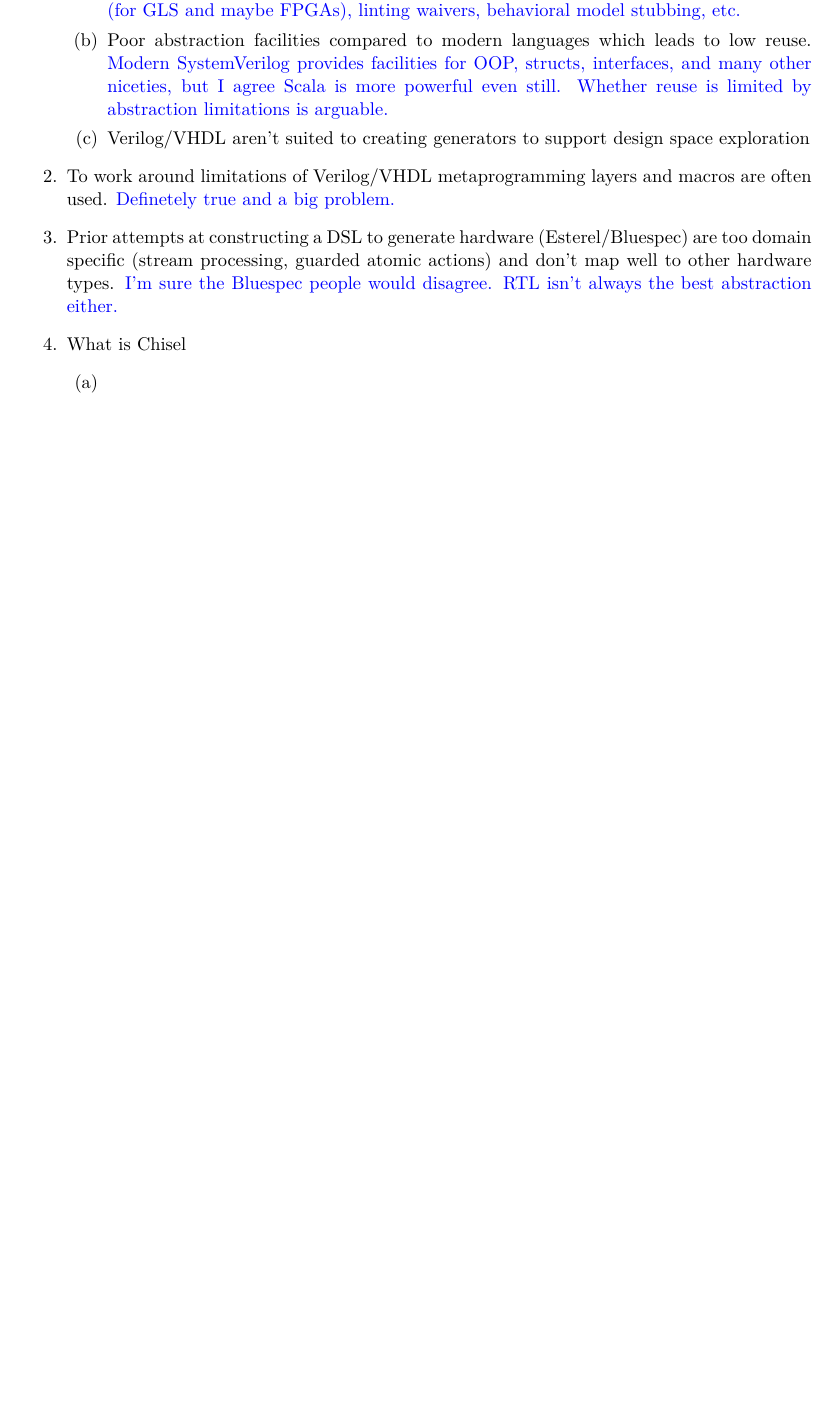
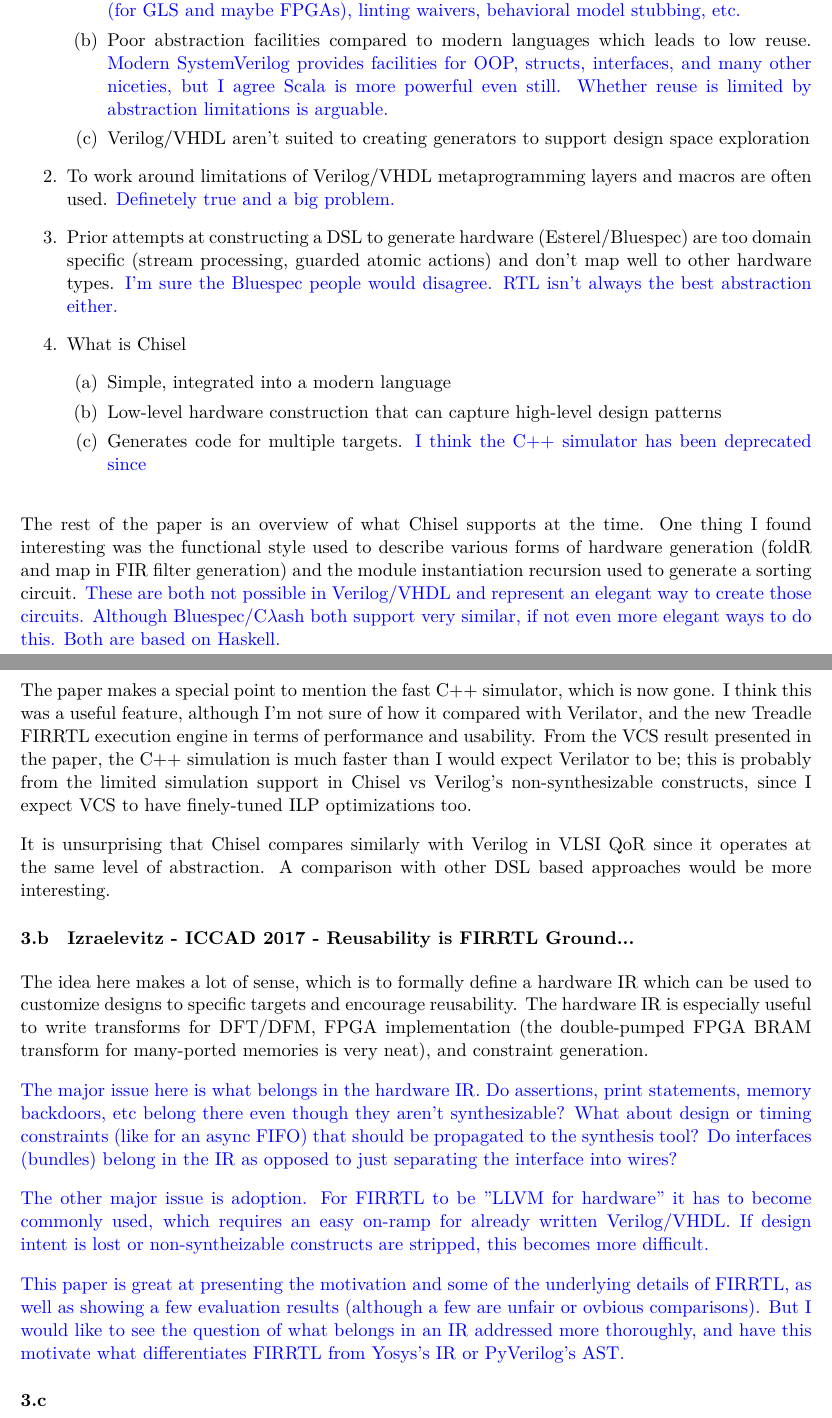
Before and after one commit to vighneshiyer/ee290c-dsp, a LaTeX problem sheet (hw/hw1/hw1_response.tex): part of page 2 of 2 before the commit and two parts of pages 2 and 3 of 3 after it, the two joined at a grey line, cut so that both start at the same text, the shorter picture padded with empty space. Compiled offline with XeLaTeX.

Commit message:
reading papers

```diff
--- a/hw/hw1/hw1_response.tex
+++ b/hw/hw1/hw1_response.tex
@@ -59,8 +59,26 @@
 \item Prior attempts at constructing a DSL to generate hardware (Esterel/Bluespec) are too domain specific (stream processing, guarded atomic actions) and don't map well to other hardware types. {\color{blue} I'm sure the Bluespec people would disagree. RTL isn't always the best abstraction either.}
 \item What is Chisel
     \begin{enumerate}
-        \item
+        \item Simple, integrated into a modern language
+        \item Low-level hardware construction that can capture high-level design patterns
+        \item Generates code for multiple targets. {\color{blue} I think the C++ simulator has been deprecated since}
     \end{enumerate}
 \end{enumerate}
 
+The rest of the paper is an overview of what Chisel supports at the time. One thing I found interesting was the functional style used to describe various forms of hardware generation (foldR and map in FIR filter generation) and the module instantiation recursion used to generate a sorting circuit. {\color{blue} These are both not possible in Verilog/VHDL and represent an elegant way to create those circuits. Although Bluespec/C$\lambda$ash both support very similar, if not even more elegant ways to do this. Both are based on Haskell.}
+
+The paper makes a special point to mention the fast C++ simulator, which is now gone. I think this was a useful feature, although I'm not sure of how it compared with Verilator, and the new Treadle FIRRTL execution engine in terms of performance and usability. From the VCS result presented in the paper, the C++ simulation is much faster than I would expect Verilator to be; this is probably from the limited simulation support in Chisel vs Verilog's non-synthesizable constructs, since I expect VCS to have finely-tuned ILP optimizations too.
+
+It is unsurprising that Chisel compares similarly with Verilog in VLSI QoR since it operates at the same level of abstraction. A comparison with other DSL based approaches would be more interesting.
+
+\subsection{Izraelevitz - ICCAD 2017 - Reusability is FIRRTL Ground...}
+The idea here makes a lot of sense, which is to formally define a hardware IR which can be used to customize designs to specific targets and encourage reusability. The hardware IR is especially useful to write transforms for DFT/DFM, FPGA implementation (the double-pumped FPGA BRAM transform for many-ported memories is very neat), and constraint generation.
+
+{\color{blue} The major issue here is what belongs in the hardware IR. Do assertions, print statements, memory backdoors, etc belong there even though they aren't synthesizable? What about design or timing constraints (like for an async FIFO) that should be propagated to the synthesis tool? Do interfaces (bundles) belong in the IR as opposed to just separating the interface into wires?}
+
+{\color{blue} The other major issue is adoption. For FIRRTL to be "LLVM for hardware" it has to become commonly used, which requires an easy on-ramp for already written Verilog/VHDL. If design intent is lost or non-syntheizable constructs are stripped, this becomes more difficult.}
+
+{\color{blue} This paper is great at presenting the motivation and some of the underlying details of FIRRTL, as well as showing a few evaluation results (although a few are unfair or ovbious comparisons). But I would like to see the question of what belongs in an IR addressed more thoroughly, and have this motivate what differentiates FIRRTL from Yosys's IR or PyVerilog's AST.}
+
+\subsection{}
 \end{document}
```
Also changed, not shown: hw/hw1/hw1_response.pdf.
